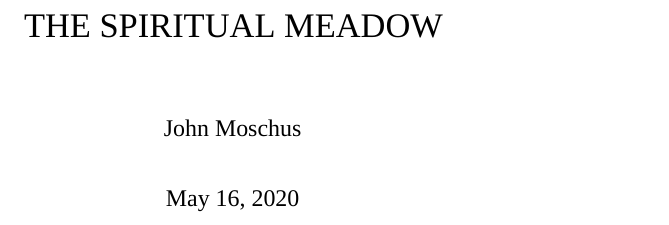
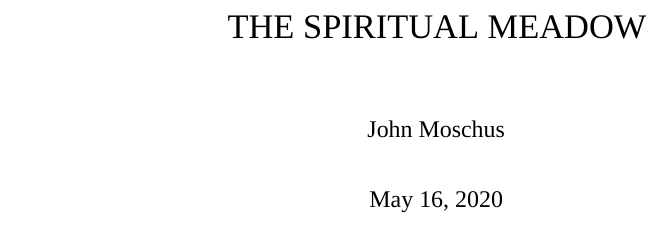
Before and after one commit to anaxios/SpiritualMeadowLaTeX, a LaTeX thesis (tex/SpiritualMeadow.tex): part of page 1 of 45, cut so that both start at the same text. Compiled offline with XeLaTeX; a missing font is replaced by an installed copy or a similar font.

Commit message:
change paper size

```diff
--- a/tex/SpiritualMeadow.tex
+++ b/tex/SpiritualMeadow.tex
@@ -16,8 +16,8 @@
 
 
 %\smallroyalpaper{}
-\halfletterpaper{}
-
+%\halfletterpaper{}
+\letterpaper{}
 
 
 %\LettrineRealHeighttrue
```
Also changed, not shown: tex/SpiritualMeadow.pdf.
